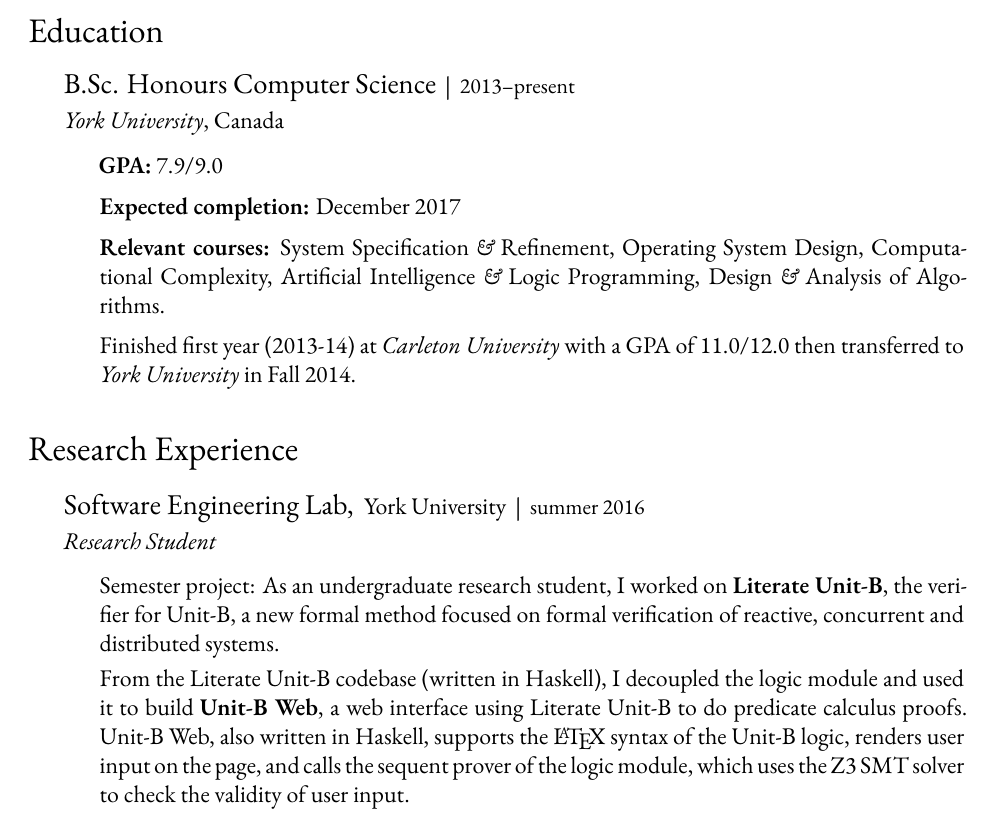
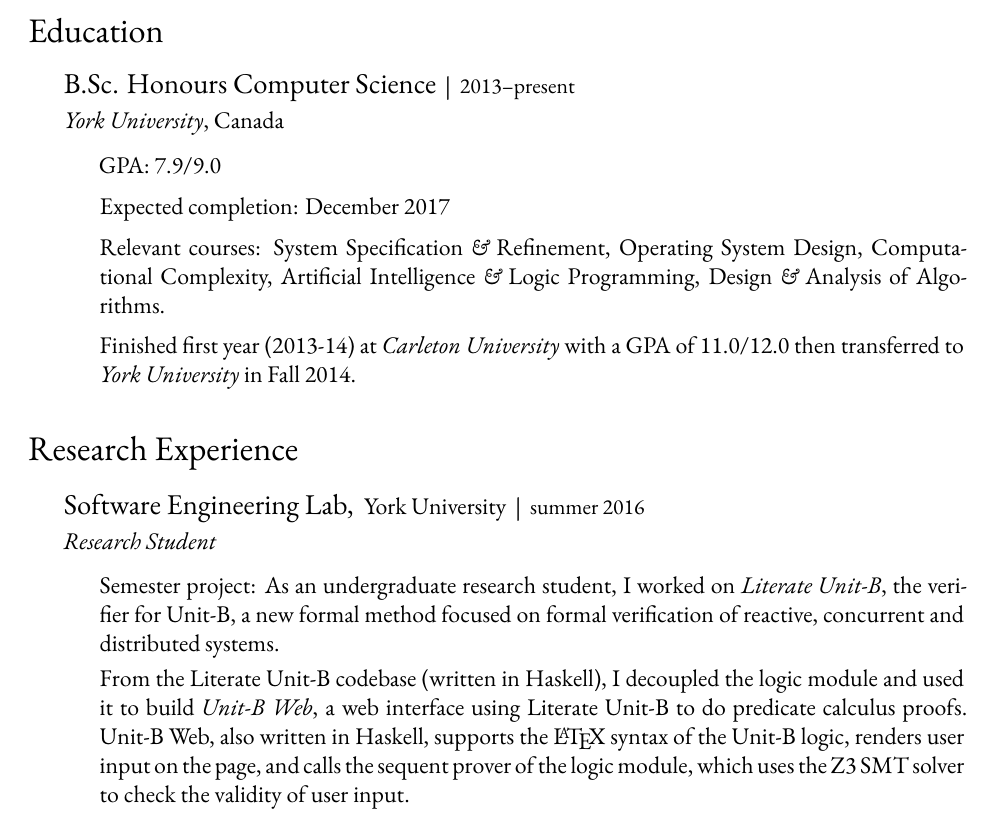
Before and after one commit to bandali0/cv, a LaTeX CV (cv.tex): part of page 1 of 3, cut so that both start at the same text. Compiled offline with XeLaTeX.

Commit message:
FakeBold is alright for print but too ugly on display, don't use it

```diff
--- a/cv.tex
+++ b/cv.tex
@@ -24,7 +24,6 @@
 \usepackage{fontspec}
 \setmainfont[Numbers=Lining]{EB Garamond}
 \newfontfamily{\smallcaps}[RawFeature={+c2sc,+scmp}]{EB Garamond}
-\newfontfamily{\bfseries}[FakeBold=2]{EB Garamond}
 \newcommand{\amper}{{\fontspec[Scale=.9]{EB Garamond}\selectfont\itshape\&}}
 
 %% Load Microtype with default settings. This will use the
@@ -118,9 +117,9 @@
   \textit{York University}, Canada
 
   \begin{itemize}
-  \item \textbf{GPA:} 7.9/9.0
-  \item \textbf{Expected completion:} December 2017
-  \item \textbf{Relevant courses:} System Specification \amper\
+  \item GPA: 7.9/9.0
+  \item Expected completion: December 2017
+  \item Relevant courses: System Specification \amper\
     Refinement, Operating System Design, Computational Complexity, Artificial
     Intelligence \amper\ Logic Programming, Design \amper\ Analysis of
     Algorithms.
@@ -139,12 +138,12 @@
 
   \begin{itemize}
   \item Semester project: As an undergraduate research student, I
-    worked on \textbf{Literate Unit-B}, the verifier for Unit-B, a new
+    worked on \textit{Literate Unit-B}, the verifier for Unit-B, a new
     formal method focused on formal verification of reactive, concurrent
     and distributed systems.
 
     From the Literate Unit-B codebase (written in Haskell), I decoupled the
-    logic module and used it to build \textbf{Unit-B Web}, a web interface using
+    logic module and used it to build \textit{Unit-B Web}, a web interface using
     Literate Unit-B to do predicate calculus proofs. \linebreak Unit-B Web, also
     written in Haskell, supports the \LaTeX\ syntax of the Unit-B logic, renders
     user input on the page, and calls the sequent prover of the logic
```
